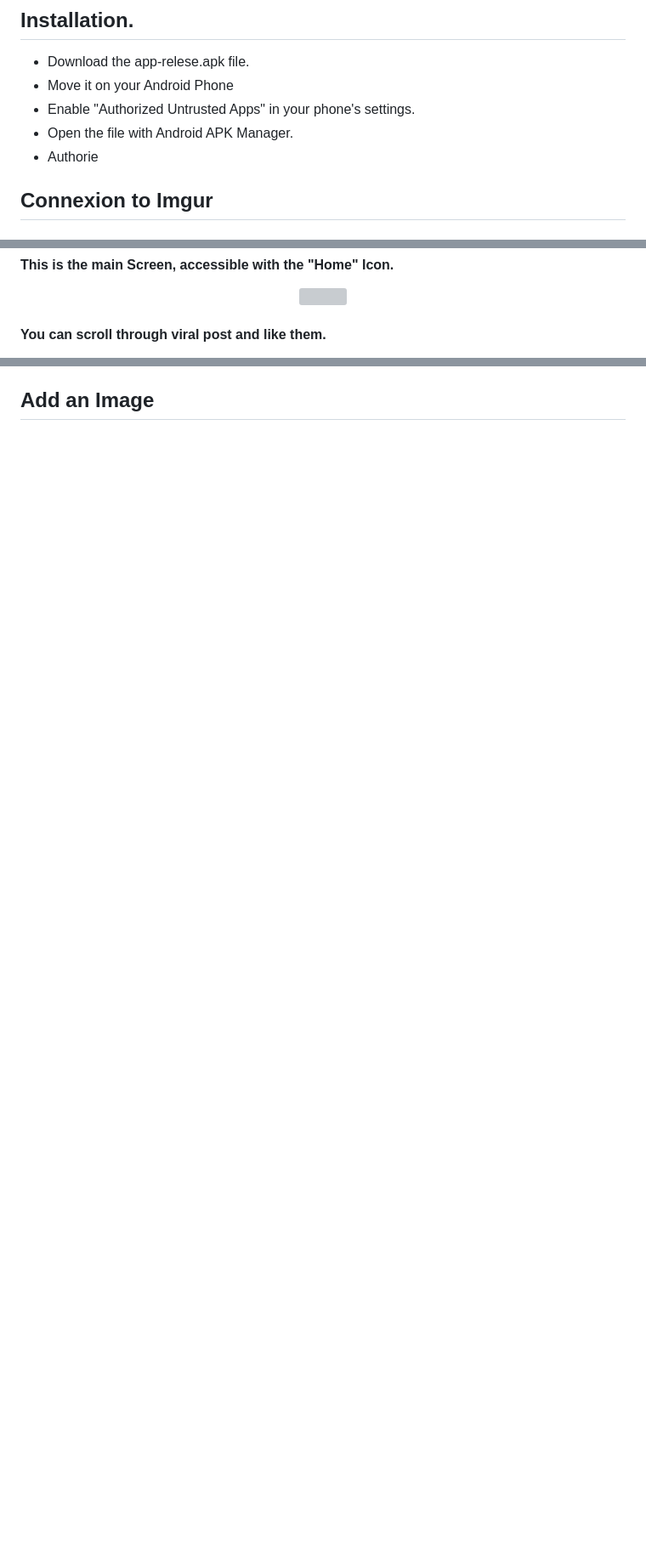
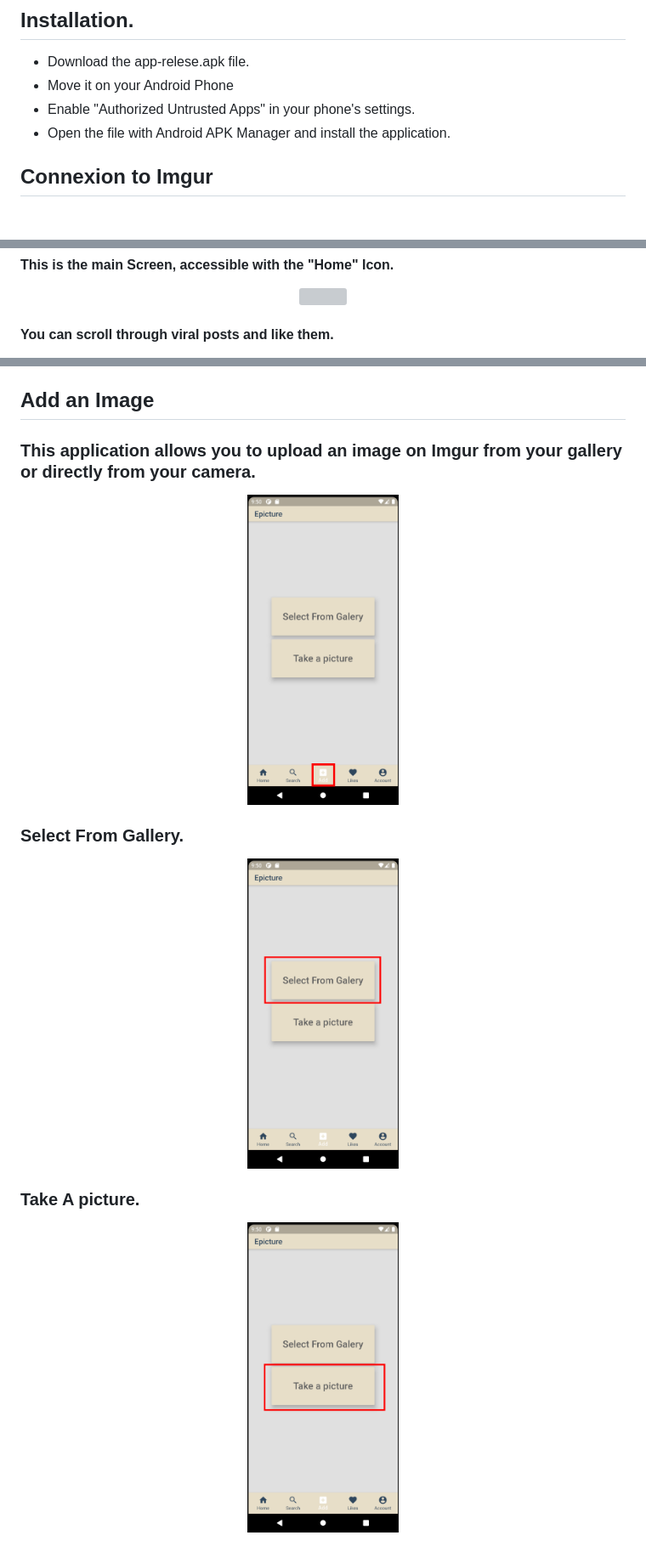
Before and after one commit to Encorpluptit/FlutterApp-ImgurApi, a Markdown page: User_Doc.md, 3 parts joined by grey strips. Shown: that part at 85% size. Rendered like a GitHub page; pictures changed too: Ressources/5.1_AddImagePage.png, Ressources/5.2_AddImagePage.png, Ressources/5.3_AddImagePage.png (added); blank space fills up the shorter version; grey boxes are pictures that could not be loaded.

Commit message:
update(project): Updating User doc with part on account, favorites and beginning of upload.

```diff
--- a/User_Doc.md
+++ b/User_Doc.md
@@ -5,8 +5,7 @@
  - Download the app-relese.apk file.
  - Move it on your Android Phone
  - Enable "Authorized Untrusted Apps" in your phone's settings.
- - Open the file with Android APK Manager.
- - Authorie
+ - Open the file with Android APK Manager and install the application.
 
 ## Connexion to Imgur
 
@@ -45,7 +44,7 @@
     <img width="25%" src=Ressources/3.1_FeedPage.png>
 </p>
 
-#### You can scroll through viral post and like them.
+#### You can scroll through viral posts and like them.
 
 <p align="center" width="100%">
     <img width="25%" src=Ressources/3.2_FeedPage.png>
@@ -73 +119,20 @@
 ## Add an Image
+
+### This application allows you to upload an image on Imgur from your gallery or directly from your camera.
+
+<p align="center" width="100%">
+    <img width="25%" src=Ressources/5.1_AddImagePage.png>
+</p>
+
+### Select From Gallery.
+
+<p align="center" width="100%">
+    <img width="25%" src=Ressources/5.2_AddImagePage.png>
+</p>
+
+
+### Take A picture.
+
+<p align="center" width="100%">
+    <img width="25%" src=Ressources/5.3_AddImagePage.png>
+</p>
```
Also changed, not shown: other parts of User_Doc.md (+50 -3 lines).
